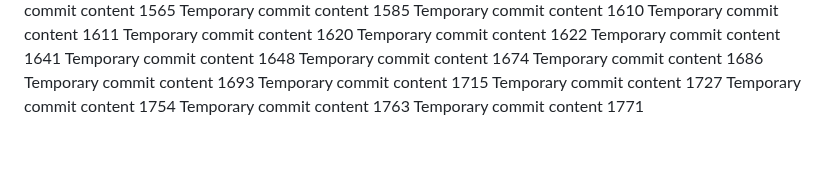
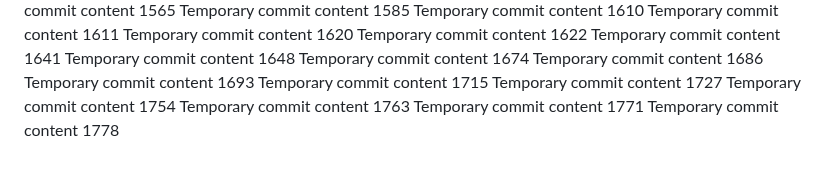
Before and after one commit to anotherepo/valley, a Markdown page: edt/report.md, the part around the change. Rendered like a GitHub page.

```diff
--- a/edt/report.md
+++ b/edt/report.md
@@ -139,3 +139,4 @@ Temporary commit content 1727
 Temporary commit content 1754
 Temporary commit content 1763
 Temporary commit content 1771
+Temporary commit content 1778
```
